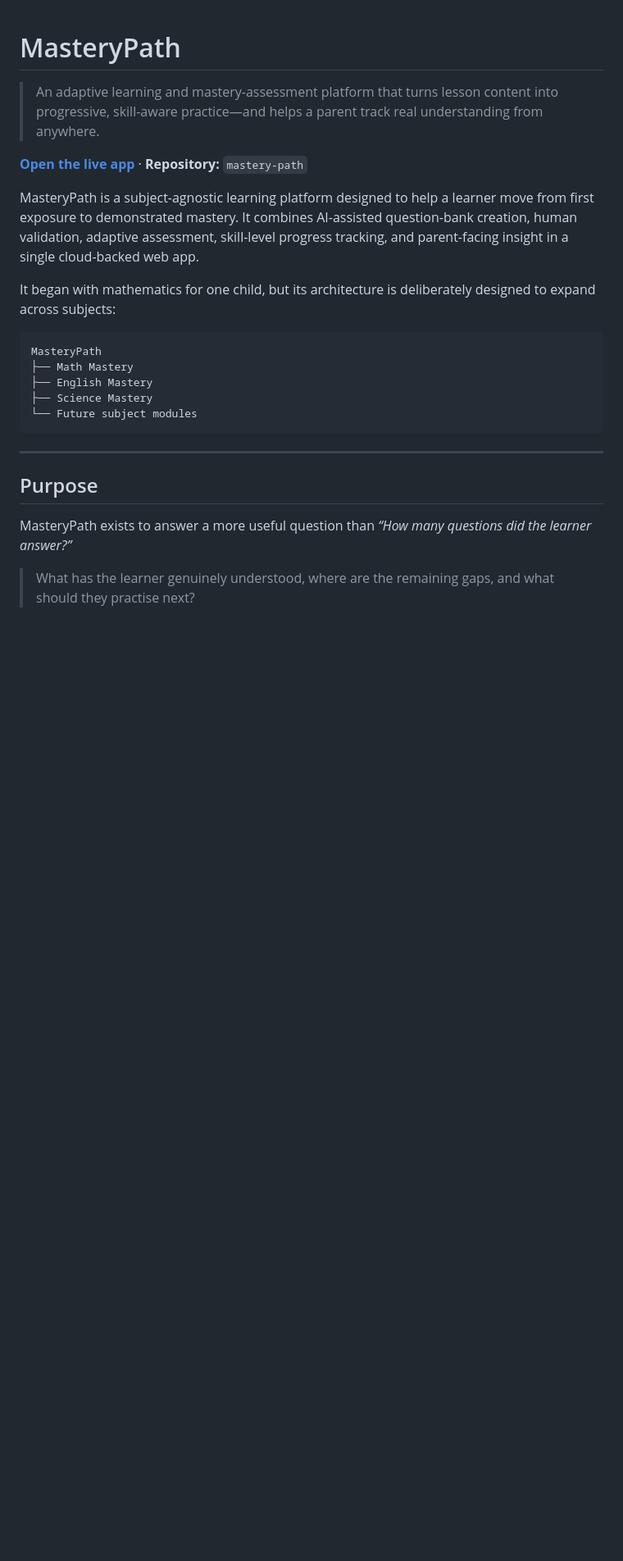
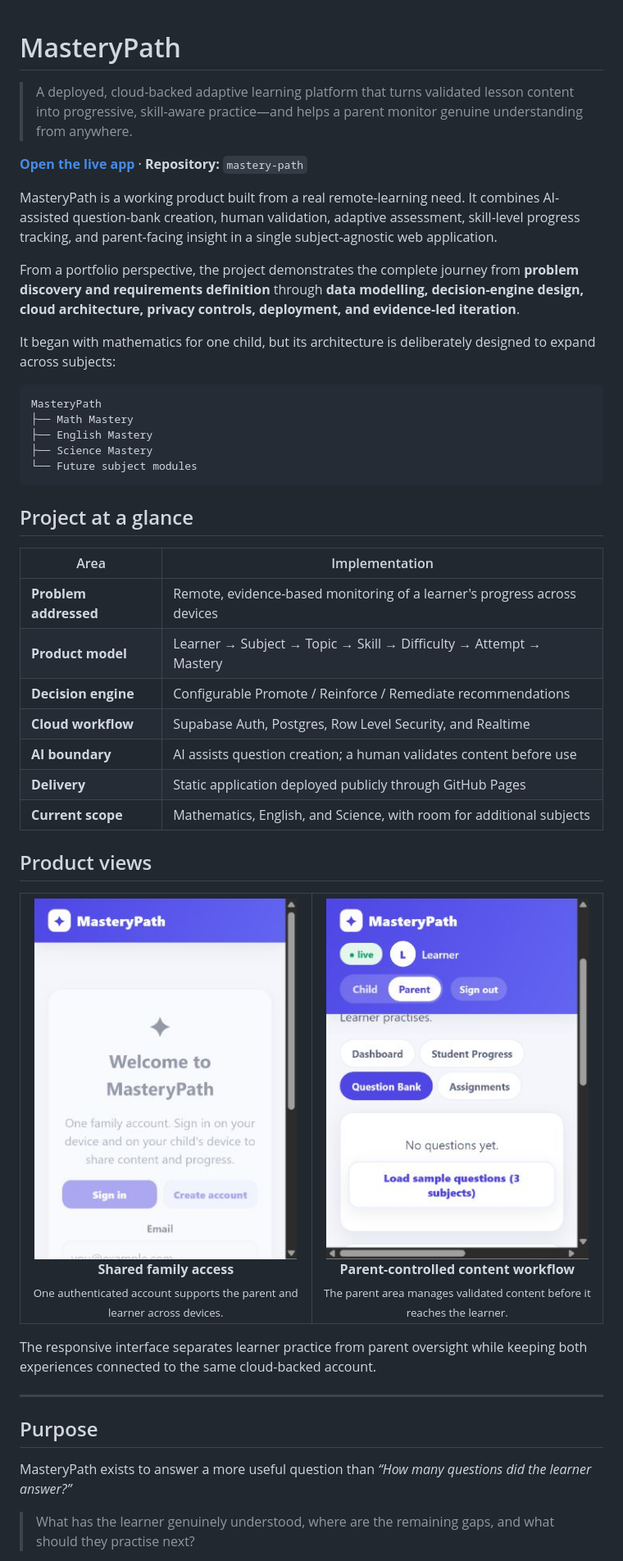
Before and after one commit to IbkWilliams1/mastery-path, a Markdown page: README.md, the part around one of its changes. Shown at 82% size. Drawn GitHub-style; pictures changed too: assets/masterypath-family-sign-in.png (added), assets/masterypath-question-bank.png (added); blank space fills up the shorter version.

Commit message:
Enhance README with product screenshots and career narrative

````diff
--- a/README.md
+++ b/README.md
@@ -1,10 +1,12 @@
 # MasteryPath
 
-> An adaptive learning and mastery-assessment platform that turns lesson content into progressive, skill-aware practice—and helps a parent track real understanding from anywhere.
+> A deployed, cloud-backed adaptive learning platform that turns validated lesson content into progressive, skill-aware practice—and helps a parent monitor genuine understanding from anywhere.
 
 [**Open the live app**](https://ibkwilliams1.github.io/mastery-path/) · **Repository:** `mastery-path`
 
-MasteryPath is a subject-agnostic learning platform designed to help a learner move from first exposure to demonstrated mastery. It combines AI-assisted question-bank creation, human validation, adaptive assessment, skill-level progress tracking, and parent-facing insight in a single cloud-backed web app.
+MasteryPath is a working product built from a real remote-learning need. It combines AI-assisted question-bank creation, human validation, adaptive assessment, skill-level progress tracking, and parent-facing insight in a single subject-agnostic web application.
+
+From a portfolio perspective, the project demonstrates the complete journey from **problem discovery and requirements definition** through **data modelling, decision-engine design, cloud architecture, privacy controls, deployment, and evidence-led iteration**.
 
 It began with mathematics for one child, but its architecture is deliberately designed to expand across subjects:
 
@@ -15,6 +17,37 @@ MasteryPath
 ├── Science Mastery
 └── Future subject modules
 ```
+
+## Project at a glance
+
+| Area | Implementation |
+|---|---|
+| **Problem addressed** | Remote, evidence-based monitoring of a learner's progress across devices |
+| **Product model** | Learner → Subject → Topic → Skill → Difficulty → Attempt → Mastery |
+| **Decision engine** | Configurable Promote / Reinforce / Remediate recommendations |
+| **Cloud workflow** | Supabase Auth, Postgres, Row Level Security, and Realtime |
+| **AI boundary** | AI assists question creation; a human validates content before use |
+| **Delivery** | Static application deployed publicly through GitHub Pages |
+| **Current scope** | Mathematics, English, and Science, with room for additional subjects |
+
+## Product views
+
+<table>
+  <tr>
+    <td align="center" width="50%">
+      <img src="assets/masterypath-family-sign-in.png" alt="MasteryPath secure family sign-in screen" width="320"><br>
+      <strong>Shared family access</strong><br>
+      <sub>One authenticated account supports the parent and learner across devices.</sub>
+    </td>
+    <td align="center" width="50%">
+      <img src="assets/masterypath-question-bank.png" alt="MasteryPath parent question-bank workflow" width="320"><br>
+      <strong>Parent-controlled content workflow</strong><br>
+      <sub>The parent area manages validated content before it reaches the learner.</sub>
+    </td>
+  </tr>
+</table>
+
+The responsive interface separates learner practice from parent oversight while keeping both experiences connected to the same cloud-backed account.
 
 ---
 
````
Also changed, not shown: other parts of README.md (+16 -3 lines).
